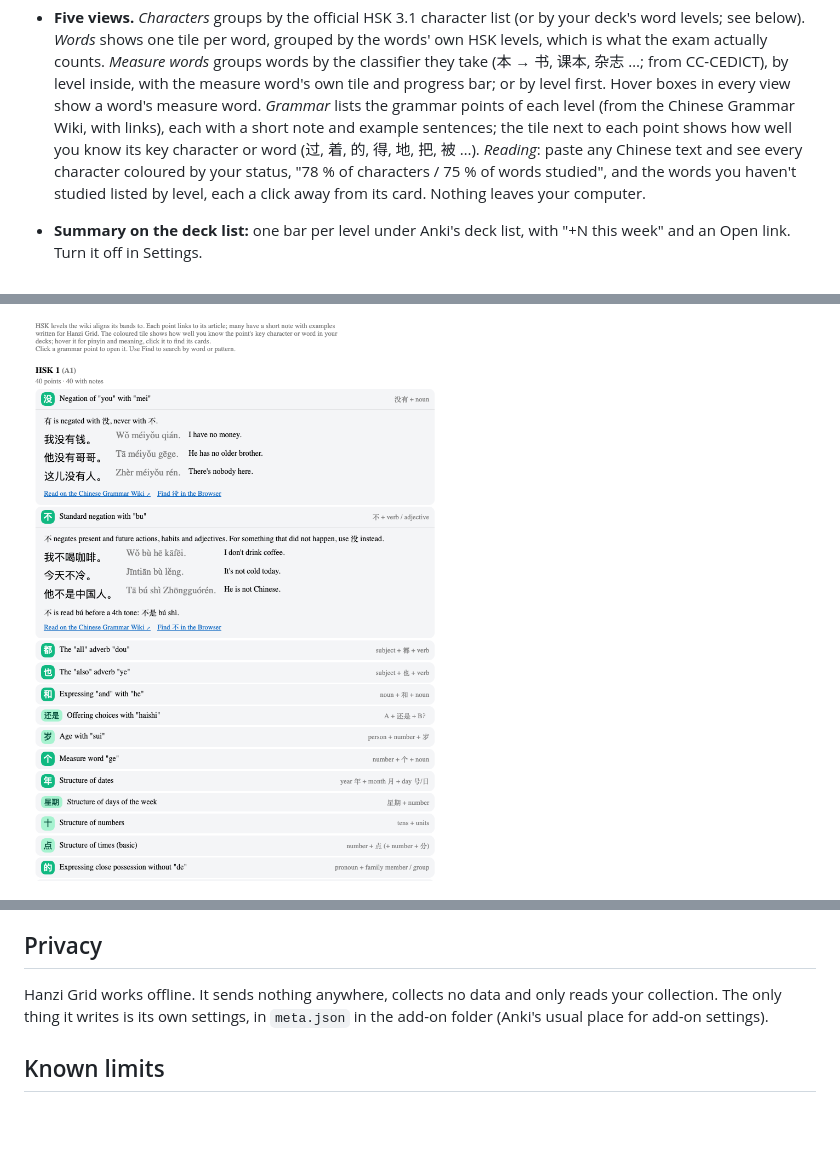
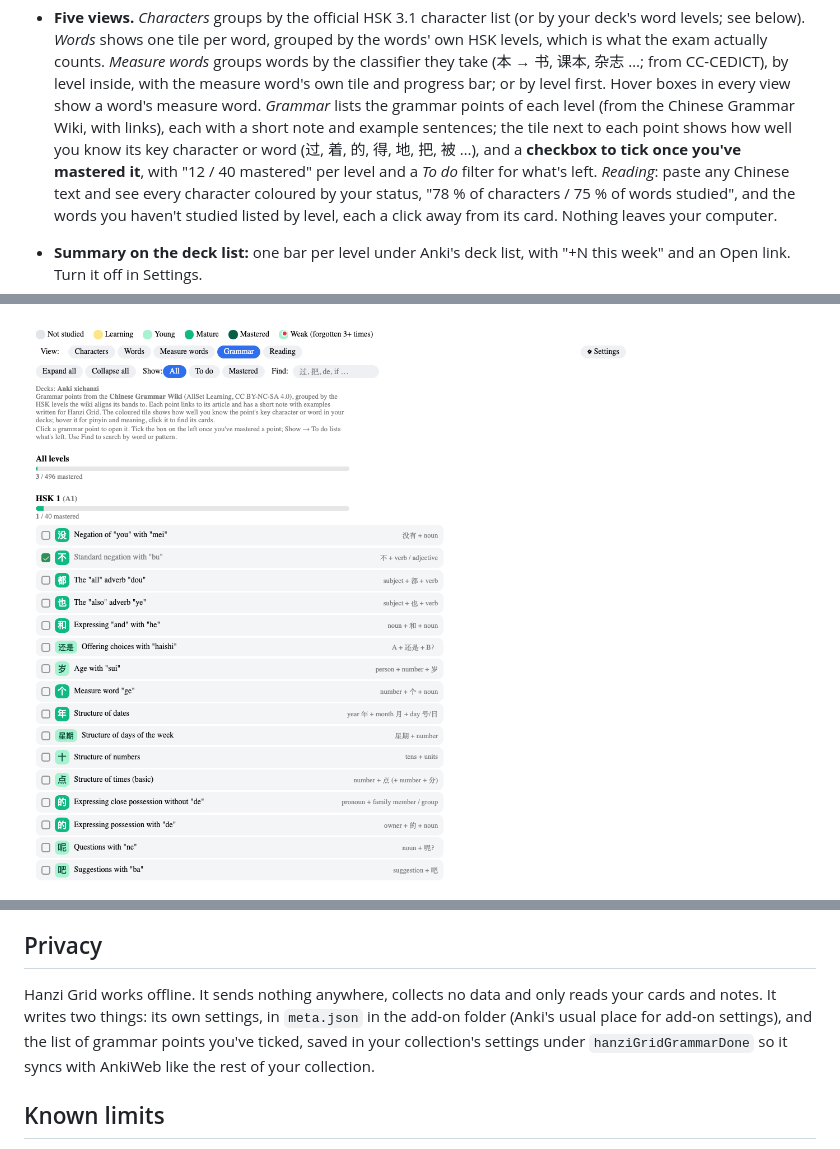
Before and after one commit to bpachniewsk1/anki-hanzi-grid, a Markdown page: README.md, 3 parts joined by grey strips. Drawn GitHub-style; pictures changed too: screenshots/grammar.png; blank space fills up the shorter version.

```diff
--- a/README.md
+++ b/README.md
@@ -36,7 +36,9 @@ it, with a progress bar for each level.
   in every view show a word's measure word. *Grammar* lists the grammar points of each level (from
   the Chinese Grammar Wiki, with links), each with a short note and
   example sentences; the tile next to each point shows how well you know
-  its key character or word (过, 着, 的, 得, 地, 把, 被 …). *Reading*:
+  its key character or word (过, 着, 的, 得, 地, 把, 被 …), and a
+  **checkbox to tick once you've mastered it**, with "12 / 40 mastered"
+  per level and a *To do* filter for what's left. *Reading*:
   paste any Chinese text and see every character coloured by your status,
   "78 % of characters / 75 % of words studied", and the words you haven't
   studied listed by level, each a click away from its card. Nothing leaves
@@ -216,8 +218,11 @@ Open an issue at https://github.com/bpachniewsk1/anki-hanzi-grid/issues. Please
 ## Privacy
 
 Hanzi Grid works offline. It sends nothing anywhere, collects no data and
-only reads your collection. The only thing it writes is its own settings, in
-`meta.json` in the add-on folder (Anki's usual place for add-on settings).
+only reads your cards and notes. It writes two things: its own settings, in
+`meta.json` in the add-on folder (Anki's usual place for add-on settings),
+and the list of grammar points you've ticked, saved in your collection's
+settings under `hanziGridGrammarDone` so it syncs with AnkiWeb like the rest
+of your collection.
 
 ## Known limits
 
```
Also changed, not shown: CHANGELOG.md (+9 -0 lines), 3 other files.
